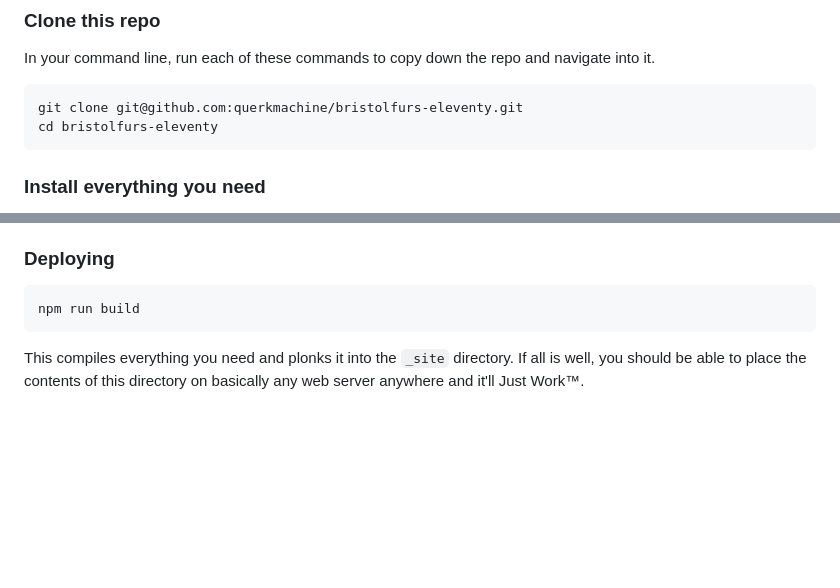
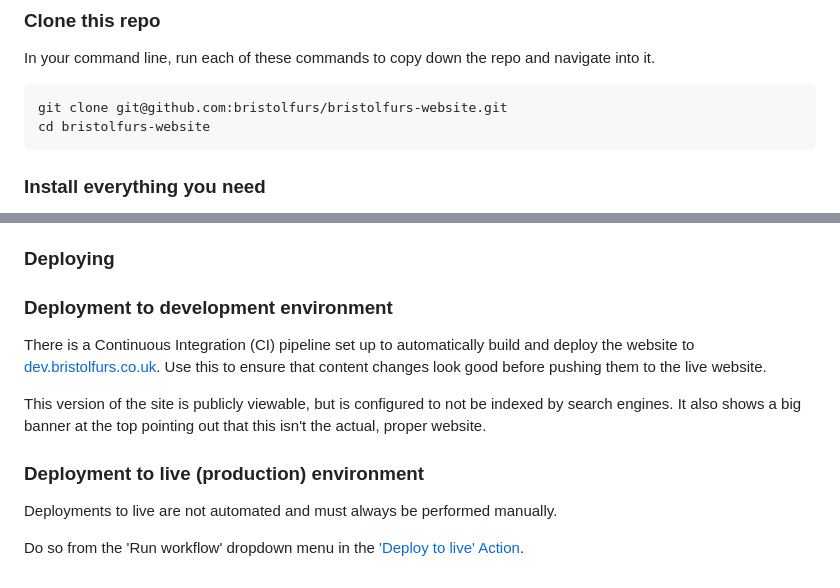
Before and after one commit to BristolFurs/bristolfurs-website, a Markdown page: README.md, 2 parts joined by grey strips. Drawn GitHub-style; blank space fills up the shorter version.

Commit message:
:memo: Update readme

````diff
--- a/README.md
+++ b/README.md
@@ -17,8 +17,8 @@ If you're a Windows user, you may need to install a proper Unix command line for
 In your command line, run each of these commands to copy down the repo and navigate into it.
 
 ```shell
-git clone git@github.com:querkmachine/bristolfurs-eleventy.git
-cd bristolfurs-eleventy
+git clone git@github.com:bristolfurs/bristolfurs-website.git
+cd bristolfurs-website
 ```
 
 ### Install everything you need
@@ -86,8 +86,14 @@ Only the `src/assets/all.mjs` file is compiled. Everything else should be includ
 
 ### Deploying
 
-```shell
-npm run build
-```
+### Deployment to development environment
 
-This compiles everything you need and plonks it into the `_site` directory. If all is well, you should be able to place the contents of this directory on basically any web server anywhere and it'll Just Work™.
+There is a Continuous Integration (CI) pipeline set up to automatically build and deploy the website to [dev.bristolfurs.co.uk](https://dev.bristolfurs.co.uk/). Use this to ensure that content changes look good before pushing them to the live website.
+
+This version of the site is publicly viewable, but is configured to not be indexed by search engines. It also shows a big banner at the top pointing out that this isn't the actual, proper website.
+
+### Deployment to live (production) environment
+
+Deployments to live are not automated and must always be performed manually.
+
+Do so from the 'Run workflow' dropdown menu in the ['Deploy to live' Action](https://github.com/BristolFurs/bristolfurs-website/actions/workflows/deploy-prod.yml).
````
